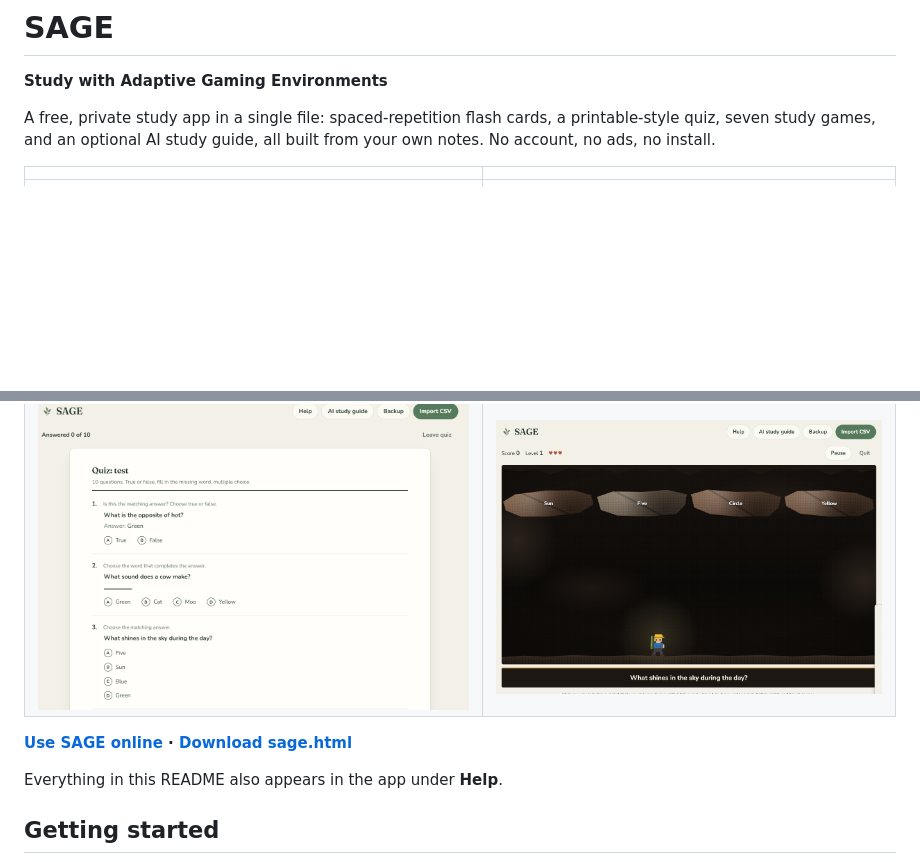
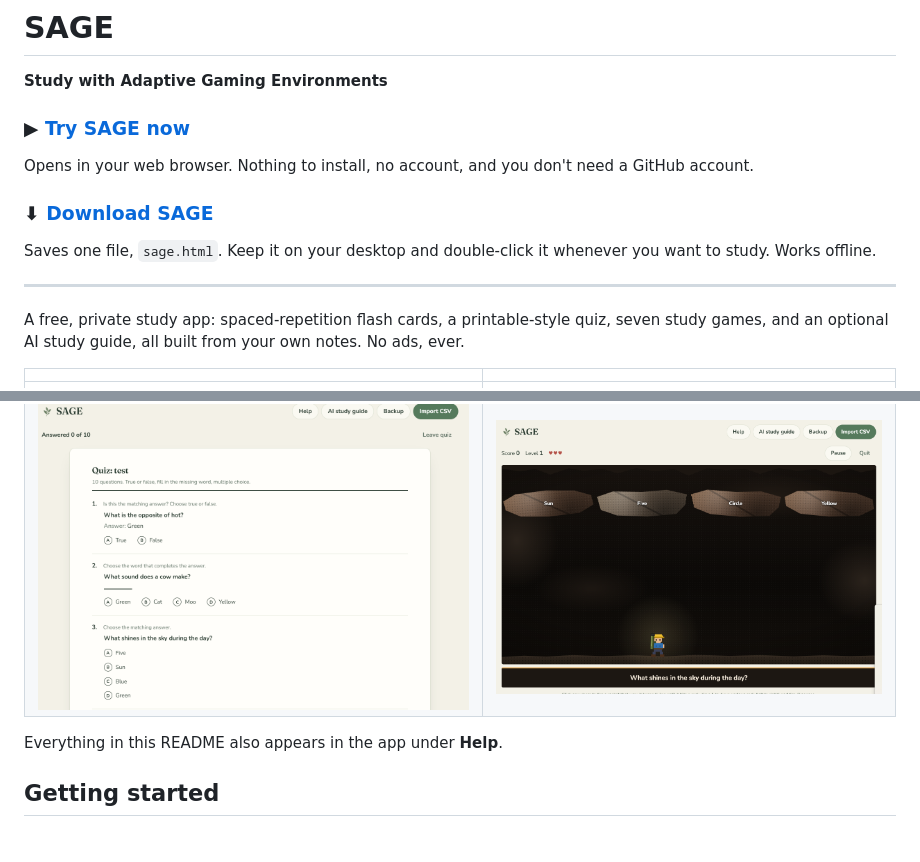
Before and after one commit to tobiward/SAGE, a Markdown page: README.md, 2 parts joined by grey strips. Drawn GitHub-style; blank space fills up the shorter version.

```diff
--- a/README.md
+++ b/README.md
@@ -2,14 +2,20 @@
 
 **Study with Adaptive Gaming Environments**
 
-A free, private study app in a single file: spaced-repetition flash cards, a printable-style quiz, seven study games, and an optional AI study guide, all built from your own notes. No account, no ads, no install.
+### ▶ [Try SAGE now](https://tobiward.github.io/SAGE/sage.html)
+Opens in your web browser. Nothing to install, no account, and you don't need a GitHub account.
+
+### ⬇ [Download SAGE](https://github.com/tobiward/SAGE/releases/latest/download/sage.html)
+Saves one file, `sage.html`. Keep it on your desktop and double-click it whenever you want to study. Works offline.
+
+---
+
+A free, private study app: spaced-repetition flash cards, a printable-style quiz, seven study games, and an optional AI study guide, all built from your own notes. No ads, ever.
 
 | | |
 | --- | --- |
 | ![Studying a flash card](docs/sage_flashcard.png) | ![The games menu](docs/sage_gamepage.png) |
 | ![A quiz in progress](docs/sage_quiz.png) | ![The Scramble game](docs/sage_scramble.png) |
-
-**[Use SAGE online](https://tobiward.github.io/SAGE/sage.html) · [Download sage.html](https://github.com/tobiward/SAGE/releases/latest/download/sage.html)**
 
 Everything in this README also appears in the app under **Help**.
 
```
